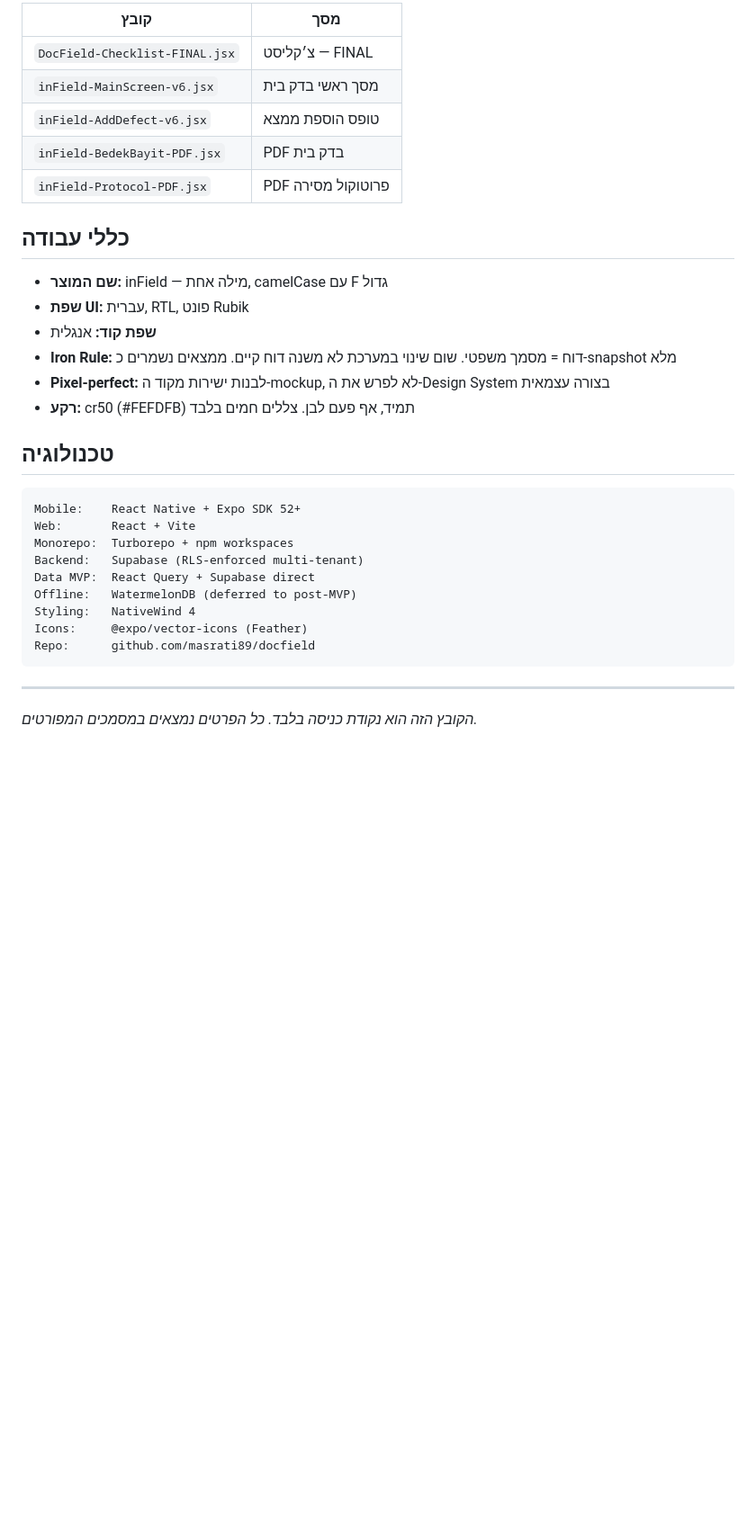
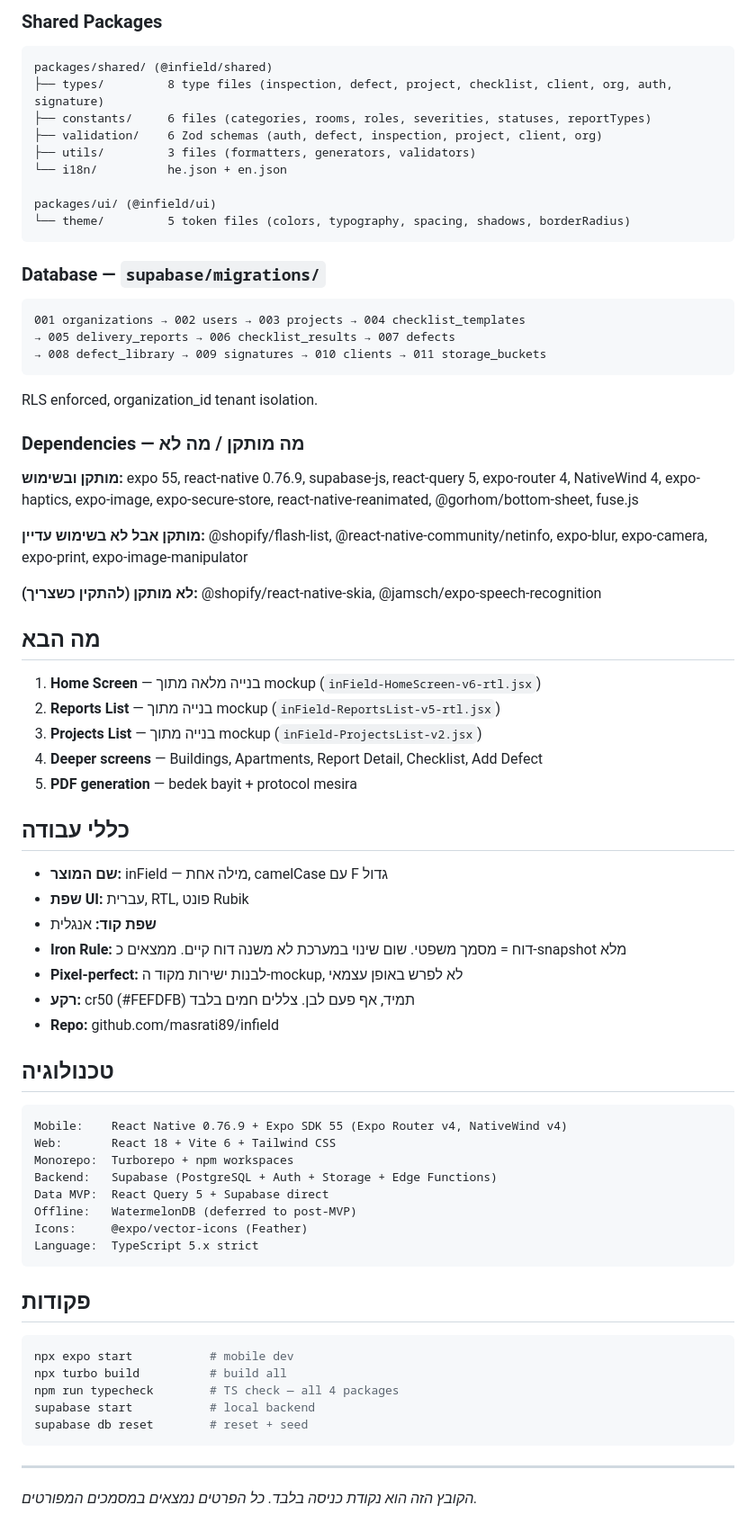
Before and after one commit to masrati89/docfield, a Markdown page: docs/inField-HANDOFF.md, the part around one of its changes. Shown at 90% size. Rendered like a GitHub page; blank space fills up the shorter version.

````diff
--- a/docs/inField-HANDOFF.md
+++ b/docs/inField-HANDOFF.md
@@ -58,33 +94,75 @@
 
-| קובץ                           | מסך                |
-| ------------------------------ | ------------------ |
-| `DocField-Checklist-FINAL.jsx` | צ׳קליסט — FINAL    |
-| `inField-MainScreen-v6.jsx`    | מסך ראשי בדק בית   |
-| `inField-AddDefect-v6.jsx`     | טופס הוספת ממצא    |
-| `inField-BedekBayit-PDF.jsx`   | PDF בדק בית        |
-| `inField-Protocol-PDF.jsx`     | PDF פרוטוקול מסירה |
+### Shared Packages
+
+```
+packages/shared/ (@infield/shared)
+├── types/         8 type files (inspection, defect, project, checklist, client, org, auth, signature)
+├── constants/     6 files (categories, rooms, roles, severities, statuses, reportTypes)
+├── validation/    6 Zod schemas (auth, defect, inspection, project, client, org)
+├── utils/         3 files (formatters, generators, validators)
+└── i18n/          he.json + en.json
+
+packages/ui/ (@infield/ui)
+└── theme/         5 token files (colors, typography, spacing, shadows, borderRadius)
+```
+
+### Database — `supabase/migrations/`
+
+```
+001 organizations → 002 users → 003 projects → 004 checklist_templates
+→ 005 delivery_reports → 006 checklist_results → 007 defects
+→ 008 defect_library → 009 signatures → 010 clients → 011 storage_buckets
+```
+
+RLS enforced, organization_id tenant isolation.
+
+### Dependencies — מה מותקן / מה לא
+
+**מותקן ובשימוש:** expo 55, react-native 0.76.9, supabase-js, react-query 5, expo-router 4, NativeWind 4, expo-haptics, expo-image, expo-secure-store, react-native-reanimated, @gorhom/bottom-sheet, fuse.js
+
+**מותקן אבל לא בשימוש עדיין:** @shopify/flash-list, @react-native-community/netinfo, expo-blur, expo-camera, expo-print, expo-image-manipulator
+
+**לא מותקן (להתקין כשצריך):** @shopify/react-native-skia, @jamsch/expo-speech-recognition
+
+## מה הבא
+
+1. **Home Screen** — בנייה מלאה מתוך mockup (`inField-HomeScreen-v6-rtl.jsx`)
+2. **Reports List** — בנייה מתוך mockup (`inField-ReportsList-v5-rtl.jsx`)
+3. **Projects List** — בנייה מתוך mockup (`inField-ProjectsList-v2.jsx`)
+4. **Deeper screens** — Buildings, Apartments, Report Detail, Checklist, Add Defect
+5. **PDF generation** — bedek bayit + protocol mesira
 
 ## כללי עבודה
 
 - **שם המוצר:** inField — מילה אחת, camelCase עם F גדול
 - **שפת UI:** עברית, RTL, פונט Rubik
 - **שפת קוד:** אנגלית
-- **Iron Rule:** דוח = מסמך משפטי. שום שינוי במערכת לא משנה דוח קיים. ממצאים נשמרים כ-snapshot מלא
-- **Pixel-perfect:** לבנות ישירות מקוד ה-mockup, לא לפרש את ה-Design System בצורה עצמאית
+- **Iron Rule:** דוח = מסמך משפטי. שום שינוי במערכת לא משנה דוח קיים. ממצאים כ-snapshot מלא
+- **Pixel-perfect:** לבנות ישירות מקוד ה-mockup, לא לפרש באופן עצמאי
 - **רקע:** cr50 (#FEFDFB) תמיד, אף פעם לבן. צללים חמים בלבד
+- **Repo:** github.com/masrati89/infield
 
 ## טכנולוגיה
 
 ```
-Mobile:    React Native + Expo SDK 52+
-Web:       React + Vite
+Mobile:    React Native 0.76.9 + Expo SDK 55 (Expo Router v4, NativeWind v4)
+Web:       React 18 + Vite 6 + Tailwind CSS
 Monorepo:  Turborepo + npm workspaces
-Backend:   Supabase (RLS-enforced multi-tenant)
-Data MVP:  React Query + Supabase direct
+Backend:   Supabase (PostgreSQL + Auth + Storage + Edge Functions)
+Data MVP:  React Query 5 + Supabase direct
 Offline:   WatermelonDB (deferred to post-MVP)
-Styling:   NativeWind 4
 Icons:     @expo/vector-icons (Feather)
-Repo:      github.com/masrati89/docfield
+Language:  TypeScript 5.x strict
+```
+
+## פקודות
+
+```bash
+npx expo start           # mobile dev
+npx turbo build          # build all
+npm run typecheck        # TS check — all 4 packages
+supabase start           # local backend
+supabase db reset        # reset + seed
 ```
 
 ---
````
Also changed, not shown: other parts of docs/inField-HANDOFF.md (+66 -30 lines), CLAUDE.md (+5 -5 lines).
